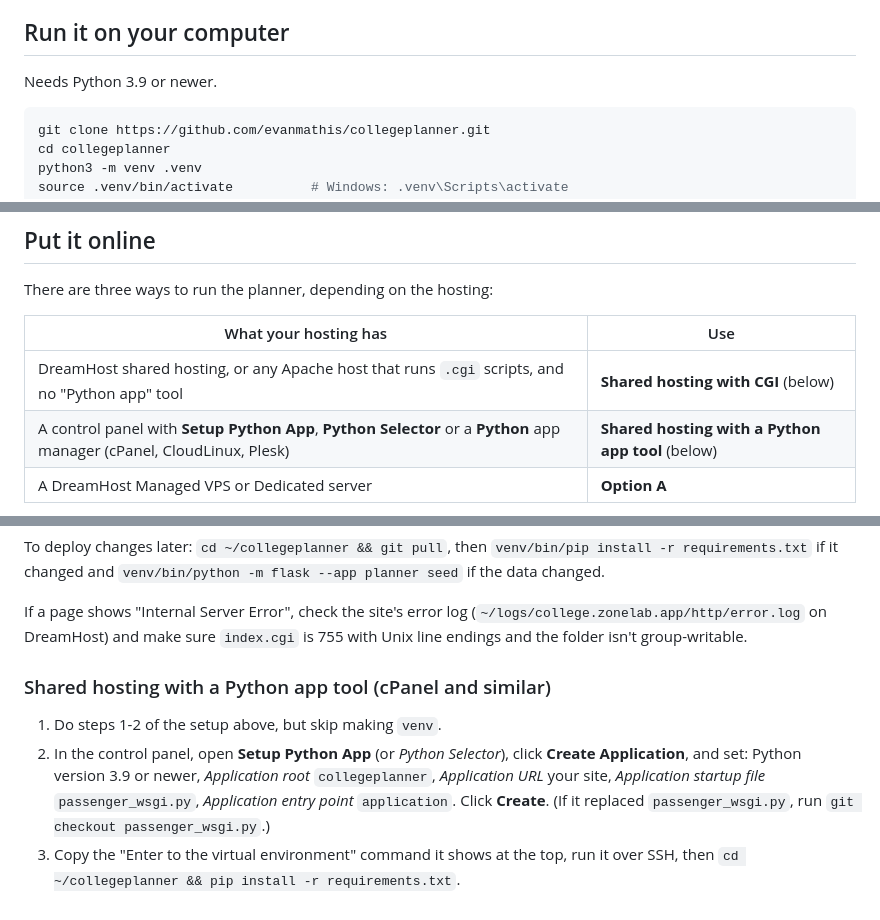
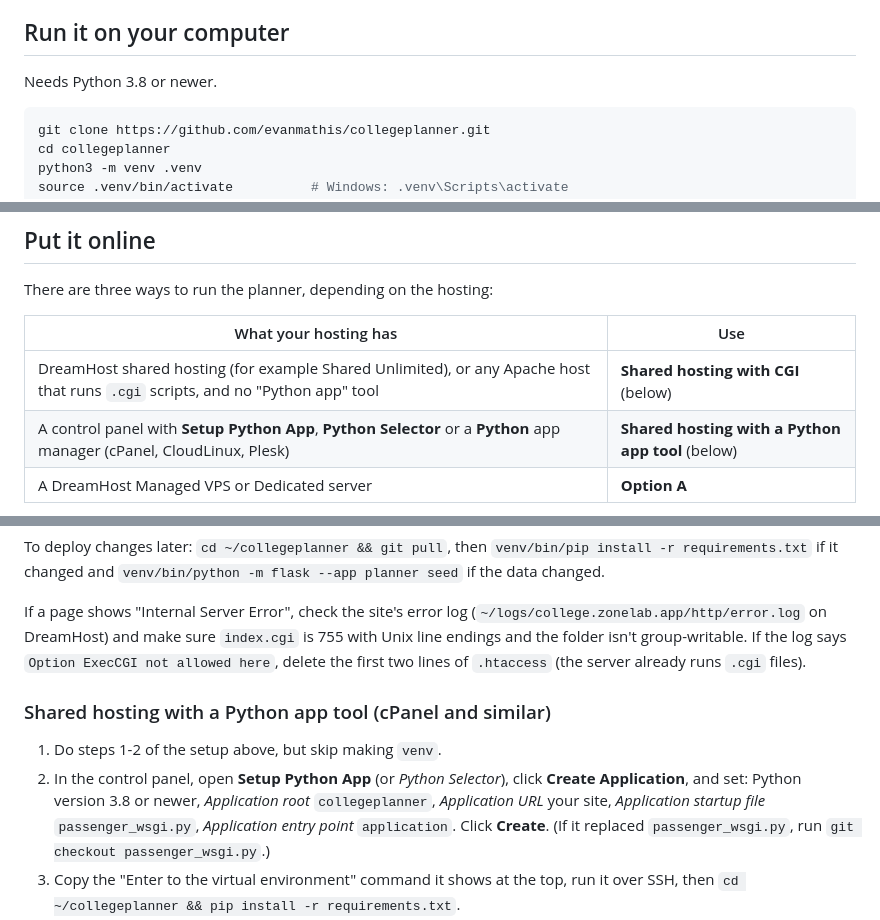
Before and after one commit to evanmathis/collegeplanner, a Markdown page: README.md, 3 parts joined by grey strips. Rendered like a GitHub page.

Commit message:
README: Python 3.8 is enough (tested); CGI notes for DreamHost Shared Unlimited
Co-Authored-By: Claude Opus 5.5 (1M context) <noreply@anthropic.com>
Claude-Session: https://claude.ai/code/session_01WYR94JrpP8Um6gddmr2Zer

````diff
--- a/README.md
+++ b/README.md
@@ -34,7 +34,7 @@ There are two ways, with a tradeoff:
 
 ## Run it on your computer
 
-Needs Python 3.9 or newer.
+Needs Python 3.8 or newer.
 
 ```bash
 git clone https://github.com/evanmathis/collegeplanner.git
@@ -74,7 +74,7 @@ There are three ways to run the planner, depending on the hosting:
 
 | What your hosting has | Use |
 |---|---|
-| DreamHost shared hosting, or any Apache host that runs `.cgi` scripts, and no "Python app" tool | **Shared hosting with CGI** (below) |
+| DreamHost shared hosting (for example Shared Unlimited), or any Apache host that runs `.cgi` scripts, and no "Python app" tool | **Shared hosting with CGI** (below) |
 | A control panel with **Setup Python App**, **Python Selector** or a **Python** app manager (cPanel, CloudLinux, Plesk) | **Shared hosting with a Python app tool** (below) |
 | A DreamHost Managed VPS or Dedicated server | **Option A** |
 
@@ -141,13 +141,15 @@ To deploy changes later: `cd ~/collegeplanner && git pull`, then
 
 If a page shows "Internal Server Error", check the site's error log
 (`~/logs/college.zonelab.app/http/error.log` on DreamHost) and make sure `index.cgi` is 755
-with Unix line endings and the folder isn't group-writable.
+with Unix line endings and the folder isn't group-writable. If the log says `Option ExecCGI
+not allowed here`, delete the first two lines of `.htaccess` (the server already runs `.cgi`
+files).
 
 ### Shared hosting with a Python app tool (cPanel and similar)
 
 1. Do steps 1-2 of the setup above, but skip making `venv`.
 2. In the control panel, open **Setup Python App** (or *Python Selector*), click
-   **Create Application**, and set: Python version 3.9 or newer, *Application root*
+   **Create Application**, and set: Python version 3.8 or newer, *Application root*
    `collegeplanner`, *Application URL* your site, *Application startup file*
    `passenger_wsgi.py`, *Application entry point* `application`. Click **Create**.
    (If it replaced `passenger_wsgi.py`, run `git checkout passenger_wsgi.py`.)
````
Also changed, not shown: other parts of README.md (+1 -1 lines).
